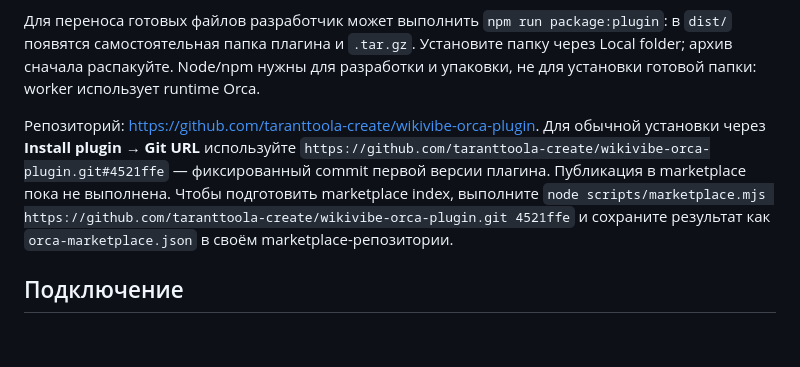
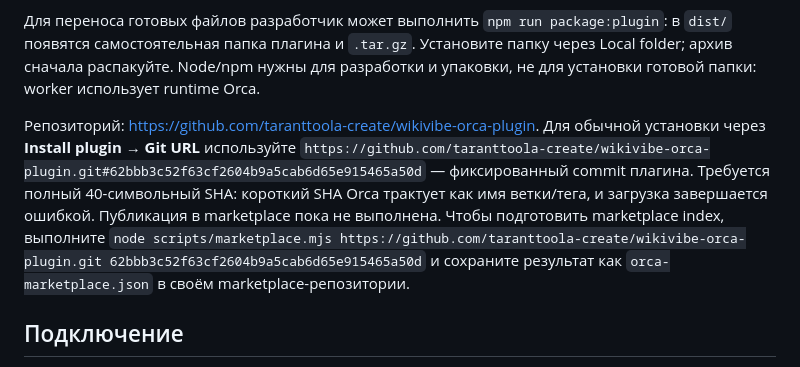
Before and after one commit to taranttoola-create/wikivibe-orca-plugin, a Markdown page: README.md, the part around the change. GitHub-like rendering; blank space fills up the shorter version.

Commit message:
Fix Orca install links to use full commit SHA

```diff
--- a/README.md
+++ b/README.md
@@ -11,7 +11,7 @@
 
 Для переноса готовых файлов разработчик может выполнить `npm run package:plugin`: в `dist/` появятся самостоятельная папка плагина и `.tar.gz`. Установите папку через Local folder; архив сначала распакуйте. Node/npm нужны для разработки и упаковки, не для установки готовой папки: worker использует runtime Orca.
 
-Репозиторий: https://github.com/taranttoola-create/wikivibe-orca-plugin. Для обычной установки через **Install plugin → Git URL** используйте `https://github.com/taranttoola-create/wikivibe-orca-plugin.git#4521ffe` — фиксированный commit первой версии плагина. Публикация в marketplace пока не выполнена. Чтобы подготовить marketplace index, выполните `node scripts/marketplace.mjs https://github.com/taranttoola-create/wikivibe-orca-plugin.git 4521ffe` и сохраните результат как `orca-marketplace.json` в своём marketplace-репозитории.
+Репозиторий: https://github.com/taranttoola-create/wikivibe-orca-plugin. Для обычной установки через **Install plugin → Git URL** используйте `https://github.com/taranttoola-create/wikivibe-orca-plugin.git#62bbb3c52f63cf2604b9a5cab6d65e915465a50d` — фиксированный commit плагина. Требуется полный 40-символьный SHA: короткий SHA Orca трактует как имя ветки/тега, и загрузка завершается ошибкой. Публикация в marketplace пока не выполнена. Чтобы подготовить marketplace index, выполните `node scripts/marketplace.mjs https://github.com/taranttoola-create/wikivibe-orca-plugin.git 62bbb3c52f63cf2604b9a5cab6d65e915465a50d` и сохраните результат как `orca-marketplace.json` в своём marketplace-репозитории.
 
 ## Подключение
 
```
